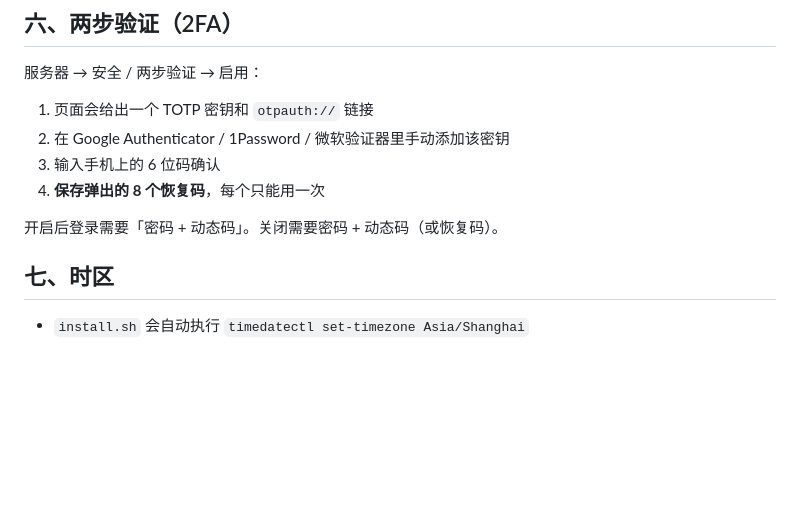
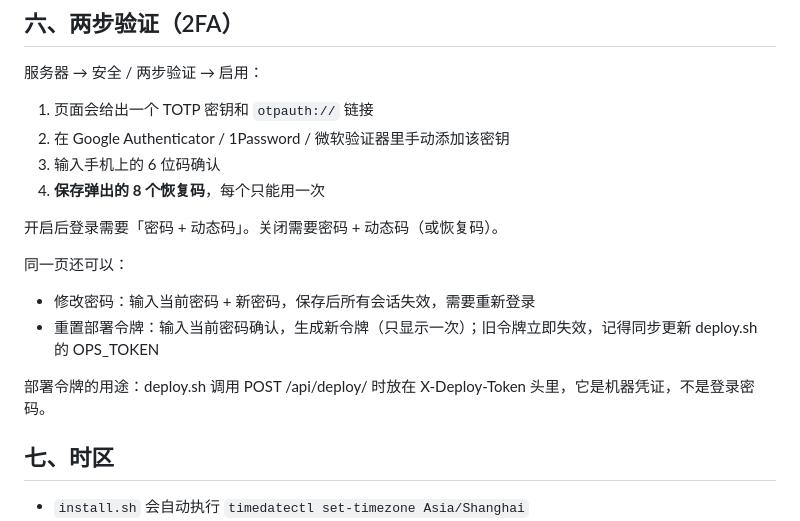
Before and after one commit to lwhsyy123/ops-panel, a Markdown page: DEPLOY.md, the part around the change. Rendered like a GitHub page; blank space fills up the shorter version.

Commit message:
feat: security page with password change and token rotation

```diff
--- a/DEPLOY.md
+++ b/DEPLOY.md
@@ -165,6 +165,13 @@ systemctl enable --now cloudflared
 
 开启后登录需要「密码 + 动态码」。关闭需要密码 + 动态码（或恢复码）。
 
+同一页还可以：
+
+- 修改密码：输入当前密码 + 新密码，保存后所有会话失效，需要重新登录
+- 重置部署令牌：输入当前密码确认，生成新令牌（只显示一次）；旧令牌立即失效，记得同步更新 deploy.sh 的 OPS_TOKEN
+
+部署令牌的用途：deploy.sh 调用 POST /api/deploy/<app> 时放在 X-Deploy-Token 头里，它是机器凭证，不是登录密码。
+
 ## 七、时区
 
 - `install.sh` 会自动执行 `timedatectl set-timezone Asia/Shanghai`
```
Also changed, not shown: README.md (+1 -0 lines), docs/SELF-CHECK.md (+2 -0 lines), docs/screenshots/security.png (added), 3 other files.
